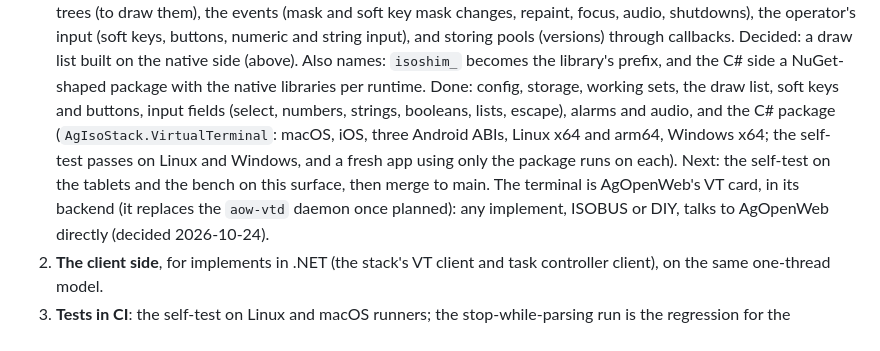
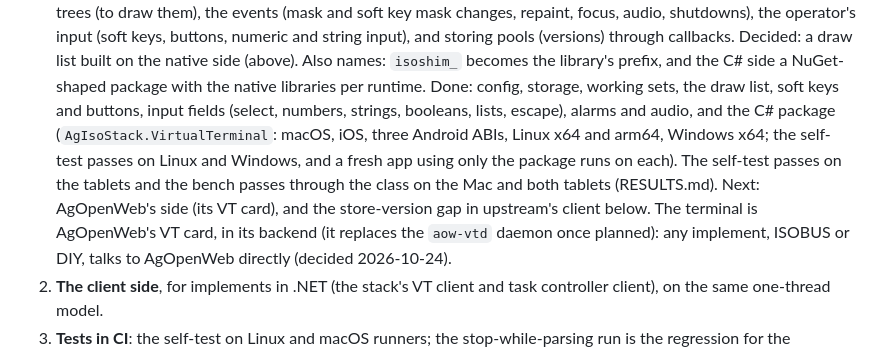
Before and after one commit to chriskinal/AgIsoStack-dotnet, a Markdown page: docs/PLAN.md, the part around the change. Rendered like a GitHub page.

Commit message:
PLAN: the tablets and the bench done on the C# class
Co-Authored-By: Claude Opus 5.5 <noreply@anthropic.com>

```diff
--- a/docs/PLAN.md
+++ b/docs/PLAN.md
@@ -60,8 +60,9 @@ offered to the Open-Agriculture project once it is a library rather than a spike
    soft keys and buttons, input fields (select, numbers, strings, booleans, lists, escape),
    alarms and audio, and the C# package (`AgIsoStack.VirtualTerminal`: macOS, iOS, three
    Android ABIs, Linux x64 and arm64, Windows x64; the self-test passes on Linux and Windows,
-   and a fresh app using only the package runs on each). Next: the self-test on the tablets and
-   the bench on this surface, then merge to main. The terminal is AgOpenWeb's VT card, in its backend
+   and a fresh app using only the package runs on each). The self-test passes on the tablets and
+   the bench passes through the class on the Mac and both tablets (RESULTS.md). Next:
+   AgOpenWeb's side (its VT card), and the store-version gap in upstream's client below. The terminal is AgOpenWeb's VT card, in its backend
    (it replaces the `aow-vtd` daemon once planned): any implement, ISOBUS or DIY, talks to
    AgOpenWeb directly (decided 2026-10-24).
 2. **The client side**, for implements in .NET (the stack's VT client and task controller
```
